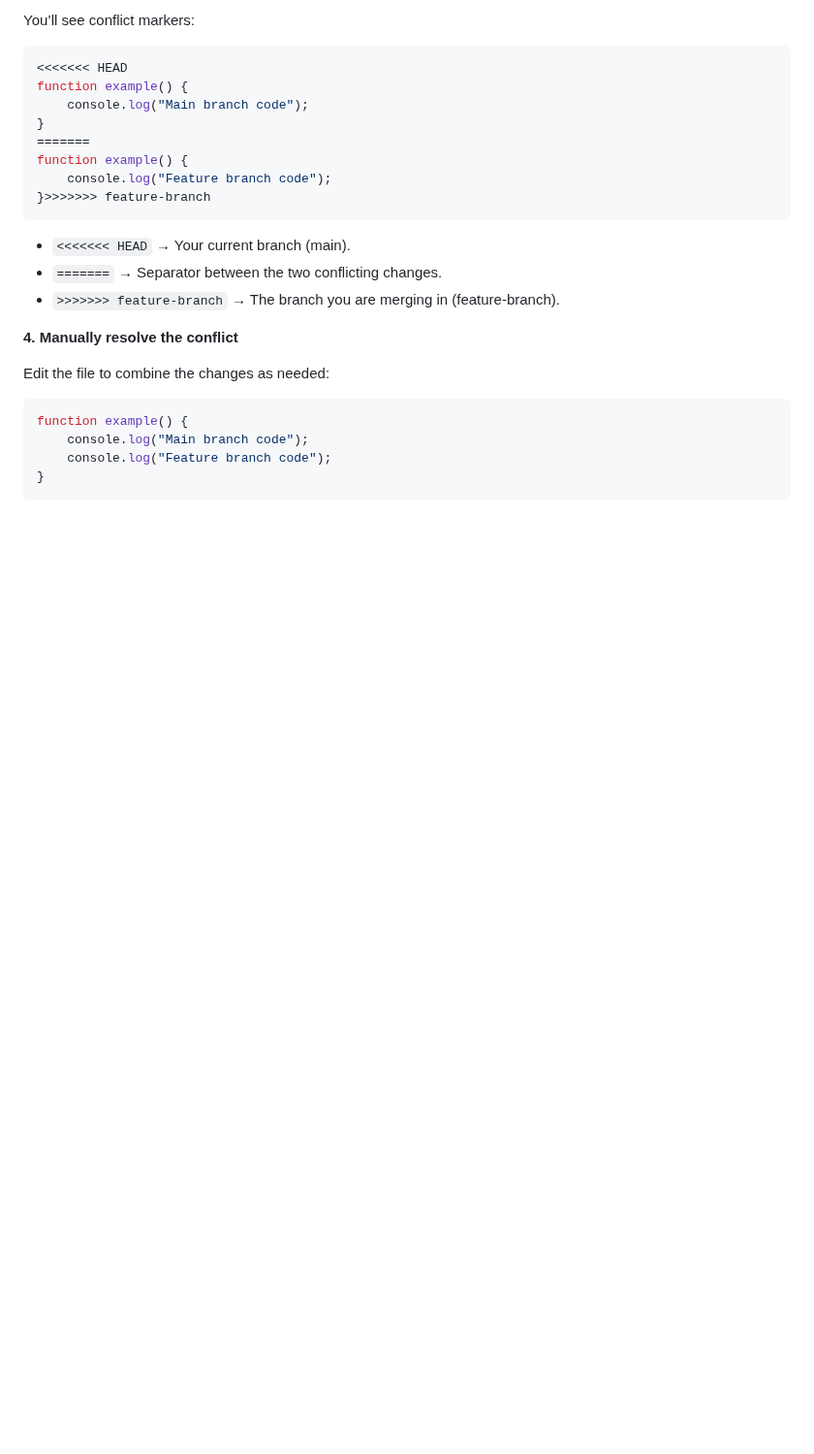
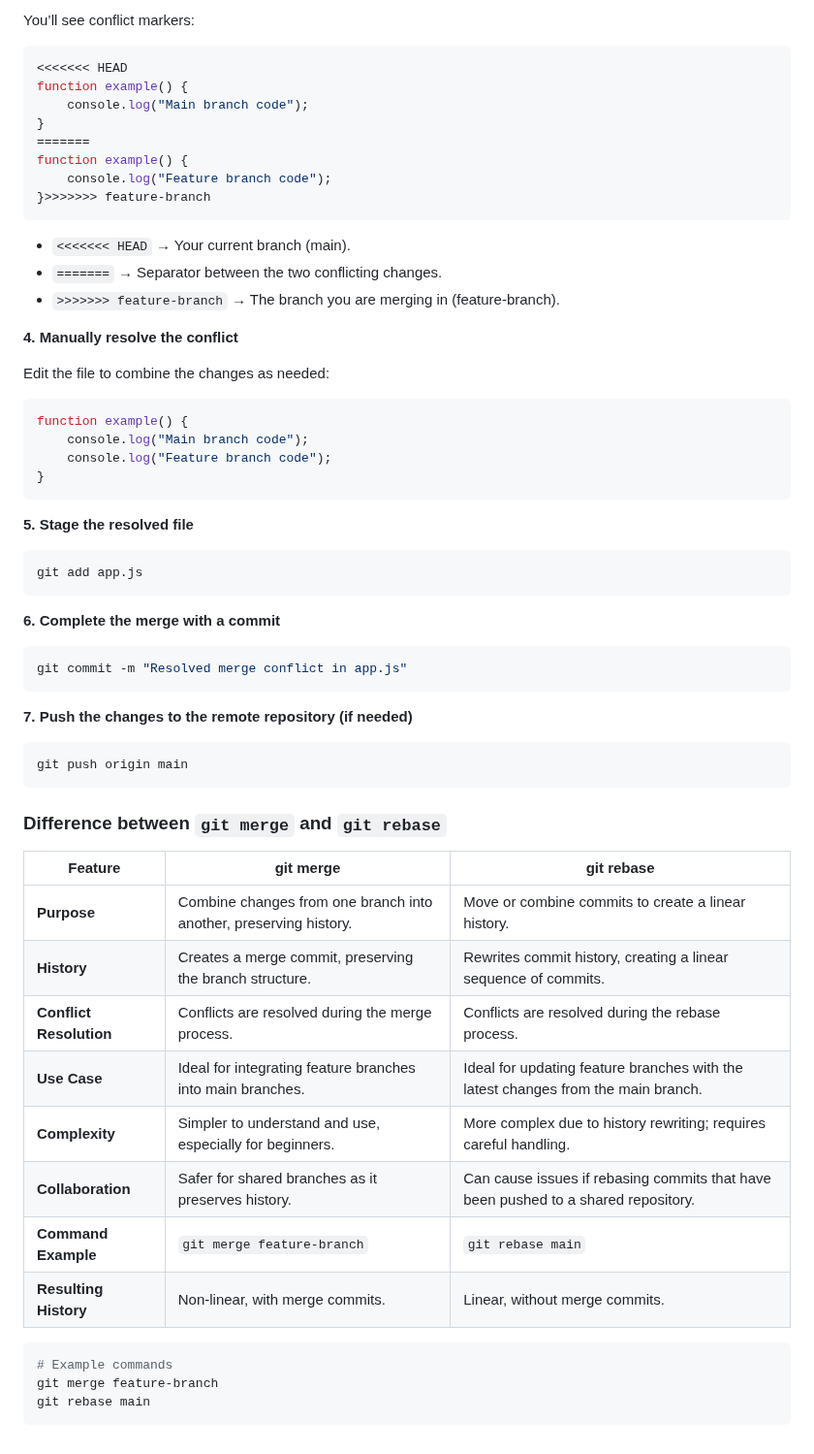
Before and after one commit to shagar619/Git-GitHub, a Markdown page: README.md, the part around the change. Shown at 97% size. GitHub-like rendering; blank space fills up the shorter version.

Commit message:
added difference between git merge  and git rebase

````diff
--- a/README.md
+++ b/README.md
@@ -1223,3 +1223,38 @@ function example() {
     console.log("Feature branch code");
 }
 ```
+
+**5. Stage the resolved file**
+```bash
+git add app.js
+```
+
+**6. Complete the merge with a commit**
+```bash
+git commit -m "Resolved merge conflict in app.js"
+```
+
+**7. Push the changes to the remote repository (if needed)**
+```bash
+git push origin main
+```
+
+
+### Difference between `git merge` and `git rebase`
+
+| Feature              | **git merge**                     | **git rebase**                     |
+|----------------------|----------------------------------|-----------------------------------|
+| **Purpose**          | Combine changes from one branch into another, preserving history. | Move or combine commits to create a linear history. |
+| **History**          | Creates a merge commit, preserving the branch structure. | Rewrites commit history, creating a linear sequence of commits. |
+| **Conflict Resolution** | Conflicts are resolved during the merge process. | Conflicts are resolved during the rebase process. |
+| **Use Case**         | Ideal for integrating feature branches into main branches. | Ideal for updating feature branches with the latest changes from the main branch. |
+| **Complexity**       | Simpler to understand and use, especially for beginners. | More complex due to history rewriting; requires careful handling. |
+| **Collaboration**    | Safer for shared branches as it preserves history. | Can cause issues if rebasing commits that have been pushed to a shared repository. |
+| **Command Example**  | `git merge feature-branch`       | `git rebase main`                 |
+| **Resulting History**| Non-linear, with merge commits.  | Linear, without merge commits.     |
+
+```bash
+# Example commands
+git merge feature-branch
+git rebase main
+```
````
